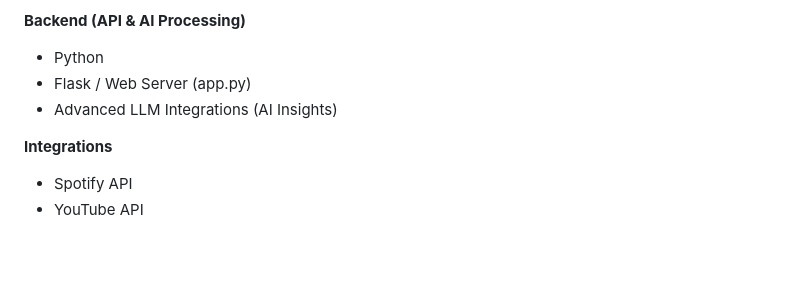
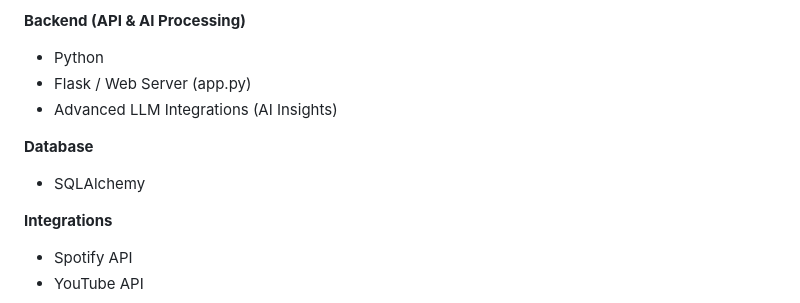
Before and after one commit to Joveena-Susan/MUMS-ai-project, a Markdown page: README.md, the part around the change. GitHub-like rendering; blank space fills up the shorter version.

```diff
--- a/README.md
+++ b/README.md
@@ -43,6 +43,9 @@ Application screenshots are available in the repository (e.g., `flutter_01.png`,
 - Python
 - Flask / Web Server (app.py)
 - Advanced LLM Integrations (AI Insights)
+
+**Database**
+- SQLAlchemy
 
 **Integrations**
 - Spotify API
```
